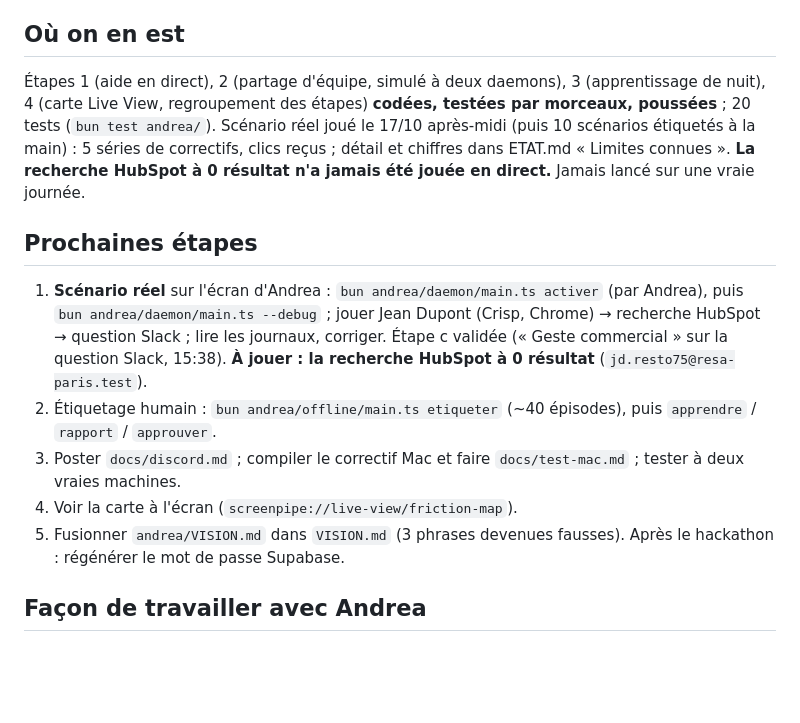
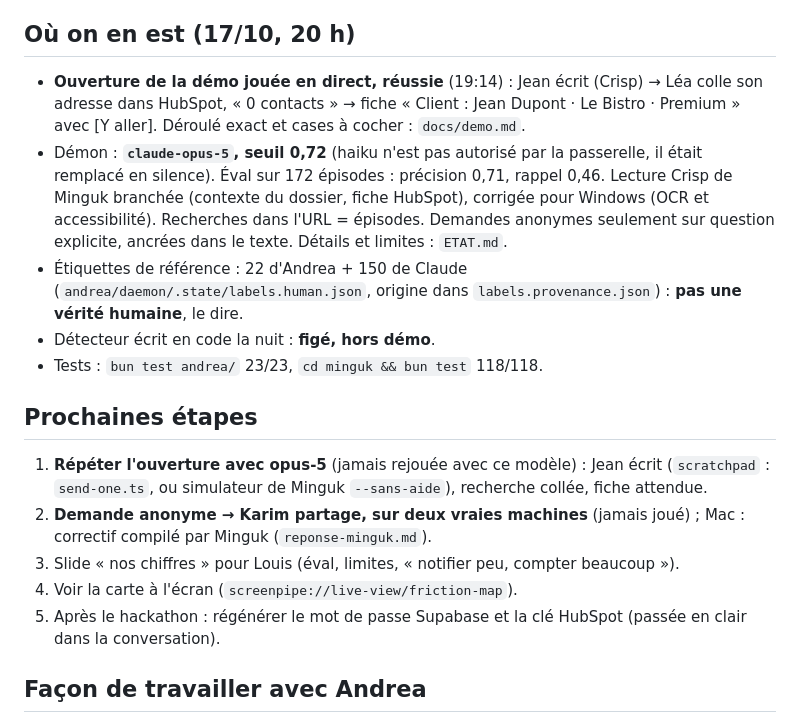
Before and after one commit to achansel/HackathonScreenpipe, a Markdown page: andrea/CONTEXTE.md, the part around the change. Drawn GitHub-style; blank space fills up the shorter version.

Commit message:
CONTEXTE: state at 20:00 (opening works live, opus-5, evaluation, frozen night codegen) and next steps
Co-Authored-By: Claude Opus 5.5 <noreply@anthropic.com>

```diff
--- a/andrea/CONTEXTE.md
+++ b/andrea/CONTEXTE.md
@@ -38,17 +38,21 @@ Hackathon Screenpipe (42 Paris, 16–18/10, finale dimanche : 3 min de démo + 2
 - `filter_pii` sans effet chez nous. App fermée → 409 `search_only`.
 - Firefox : texte d'accessibilité parfois d'un autre onglet, `browser_url` périmé → Chrome. Titres parfois attribués à une autre appli.
 
-## Où on en est
+## Où on en est (17/10, 20 h)
 
-Étapes 1 (aide en direct), 2 (partage d'équipe, simulé à deux daemons), 3 (apprentissage de nuit), 4 (carte Live View, regroupement des étapes) **codées, testées par morceaux, poussées** ; 20 tests (`bun test andrea/`). Scénario réel joué le 17/10 après-midi (puis 10 scénarios étiquetés à la main) : 5 séries de correctifs, clics reçus ; détail et chiffres dans ETAT.md « Limites connues ». **La recherche HubSpot à 0 résultat n'a jamais été jouée en direct.** Jamais lancé sur une vraie journée.
+- **Ouverture de la démo jouée en direct, réussie** (19:14) : Jean écrit (Crisp) → Léa colle son adresse dans HubSpot, « 0 contacts » → fiche « Client : Jean Dupont · Le Bistro · Premium » avec [Y aller]. Déroulé exact et cases à cocher : `docs/demo.md`.
+- Démon : **`claude-opus-5`, seuil 0,72** (haiku n'est pas autorisé par la passerelle, il était remplacé en silence). Éval sur 172 épisodes : précision 0,71, rappel 0,46. Lecture Crisp de Minguk branchée (contexte du dossier, fiche HubSpot), corrigée pour Windows (OCR et accessibilité). Recherches dans l'URL = épisodes. Demandes anonymes seulement sur question explicite, ancrées dans le texte. Détails et limites : `ETAT.md`.
+- Étiquettes de référence : 22 d'Andrea + 150 de Claude (`andrea/daemon/.state/labels.human.json`, origine dans `labels.provenance.json`) : **pas une vérité humaine**, le dire.
+- Détecteur écrit en code la nuit : **figé, hors démo**.
+- Tests : `bun test andrea/` 23/23, `cd minguk && bun test` 118/118.
 
 ## Prochaines étapes
 
-1. **Scénario réel** sur l'écran d'Andrea : `bun andrea/daemon/main.ts activer` (par Andrea), puis `bun andrea/daemon/main.ts --debug` ; jouer Jean Dupont (Crisp, Chrome) → recherche HubSpot → question Slack ; lire les journaux, corriger. Étape c validée (« Geste commercial » sur la question Slack, 15:38). **À jouer : la recherche HubSpot à 0 résultat** (`jd.resto75@resa-paris.test`).
-2. Étiquetage humain : `bun andrea/offline/main.ts etiqueter` (~40 épisodes), puis `apprendre` / `rapport` / `approuver`.
-3. Poster `docs/discord.md` ; compiler le correctif Mac et faire `docs/test-mac.md` ; tester à deux vraies machines.
+1. **Répéter l'ouverture avec opus-5** (jamais rejouée avec ce modèle) : Jean écrit (`scratchpad` : `send-one.ts`, ou simulateur de Minguk `--sans-aide`), recherche collée, fiche attendue.
+2. **Demande anonyme → Karim partage, sur deux vraies machines** (jamais joué) ; Mac : correctif compilé par Minguk (`reponse-minguk.md`).
+3. Slide « nos chiffres » pour Louis (éval, limites, « notifier peu, compter beaucoup »).
 4. Voir la carte à l'écran (`screenpipe://live-view/friction-map`).
-5. Fusionner `andrea/VISION.md` dans `VISION.md` (3 phrases devenues fausses). Après le hackathon : régénérer le mot de passe Supabase.
+5. Après le hackathon : régénérer le mot de passe Supabase et la clé HubSpot (passée en clair dans la conversation).
 
 ## Façon de travailler avec Andrea
 
```
